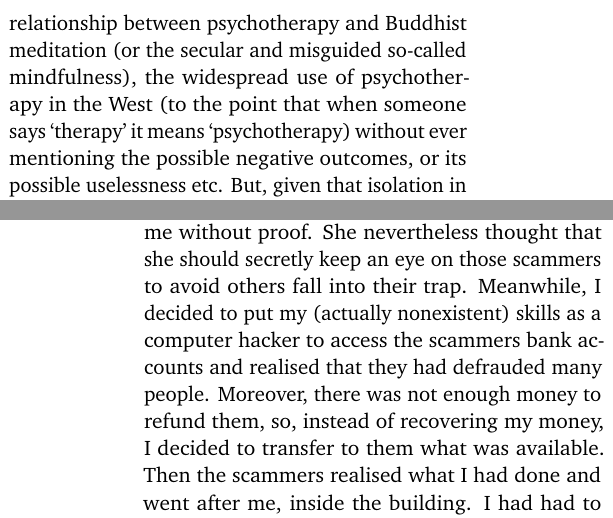
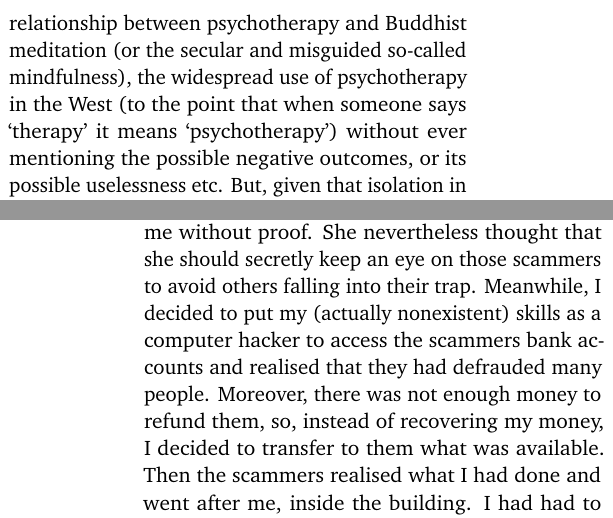
Before and after one commit to rinderknecht/Dharma, a LaTeX document (Thogal/Dark_retreat/shenten.tex): two parts of the columns of pages 1 and 7 of 9, joined at a grey line, cut so that both start at the same text. Compiled offline with pdfLaTeX.

Commit message:
English.

```diff
--- a/Thogal/Dark_retreat/shenten.tex
+++ b/Thogal/Dark_retreat/shenten.tex
@@ -47,7 +47,7 @@ Buddhist meditation. I could expand considerably on this topic, the
 relationship between psychotherapy and Buddhist meditation (or the
 secular and misguided so-called mindfulness), the widespread use of
 psychotherapy in the West (to the point that when someone says
-`therapy' it means `psychotherapy) without ever mentioning the
+`therapy' it means `psychotherapy') without ever mentioning the
 possible negative outcomes, or its possible uselessness etc. But,
 given that isolation in a cell is the worst punishment in prisons, and
 that I was not only going to do it willingly, but also in total
@@ -400,7 +400,7 @@ at me, but denied any wrongdoing. Instead of confronting them, I spoke
 with the manager of the building, a beautiful blonde with straight
 hair. I told her what happened and she believed me, but could not help
 me without proof. She nevertheless thought that she should secretly
-keep an eye on those scammers to avoid others fall into their
+keep an eye on those scammers to avoid others falling into their
 trap. Meanwhile, I decided to put my (actually nonexistent) skills as
 a computer hacker to access the scammers bank accounts and realised
 that they had defrauded many people. Moreover, there was not enough
```
Also changed, not shown: Thogal/Dark_retreat/shenten.pdf.
